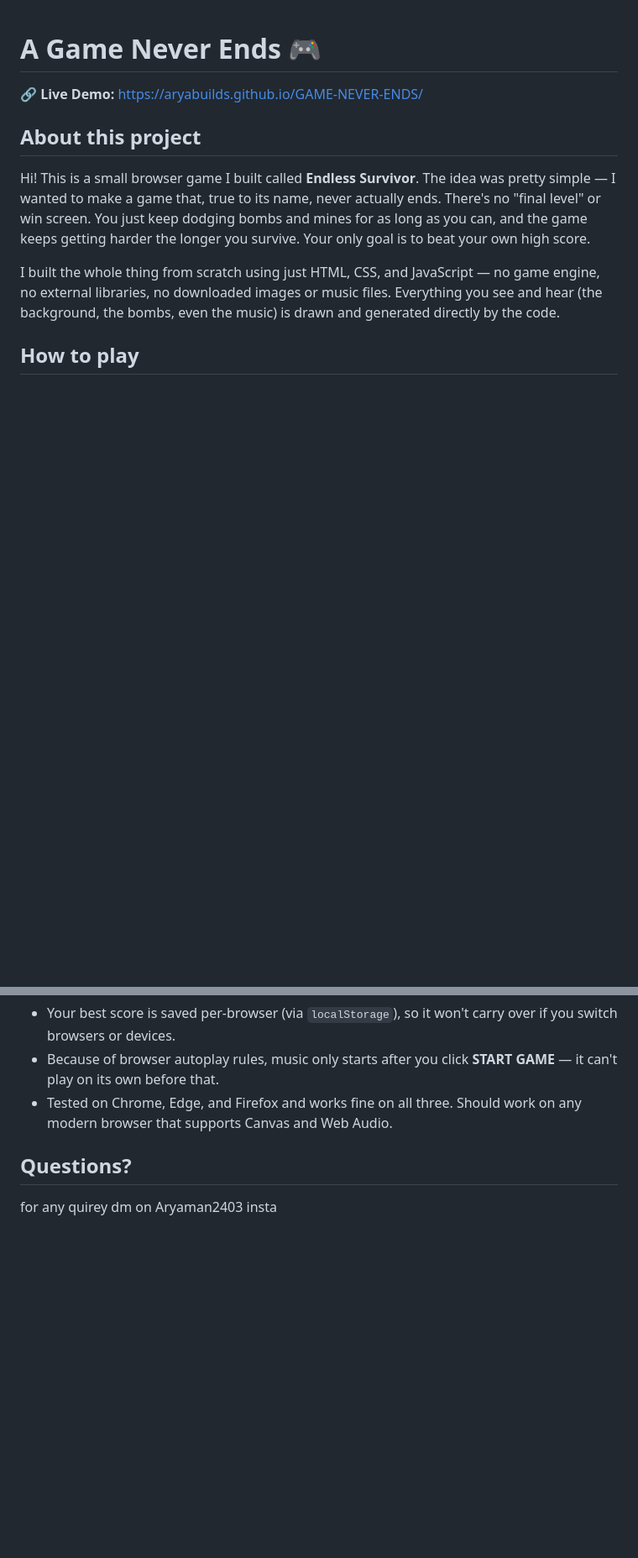
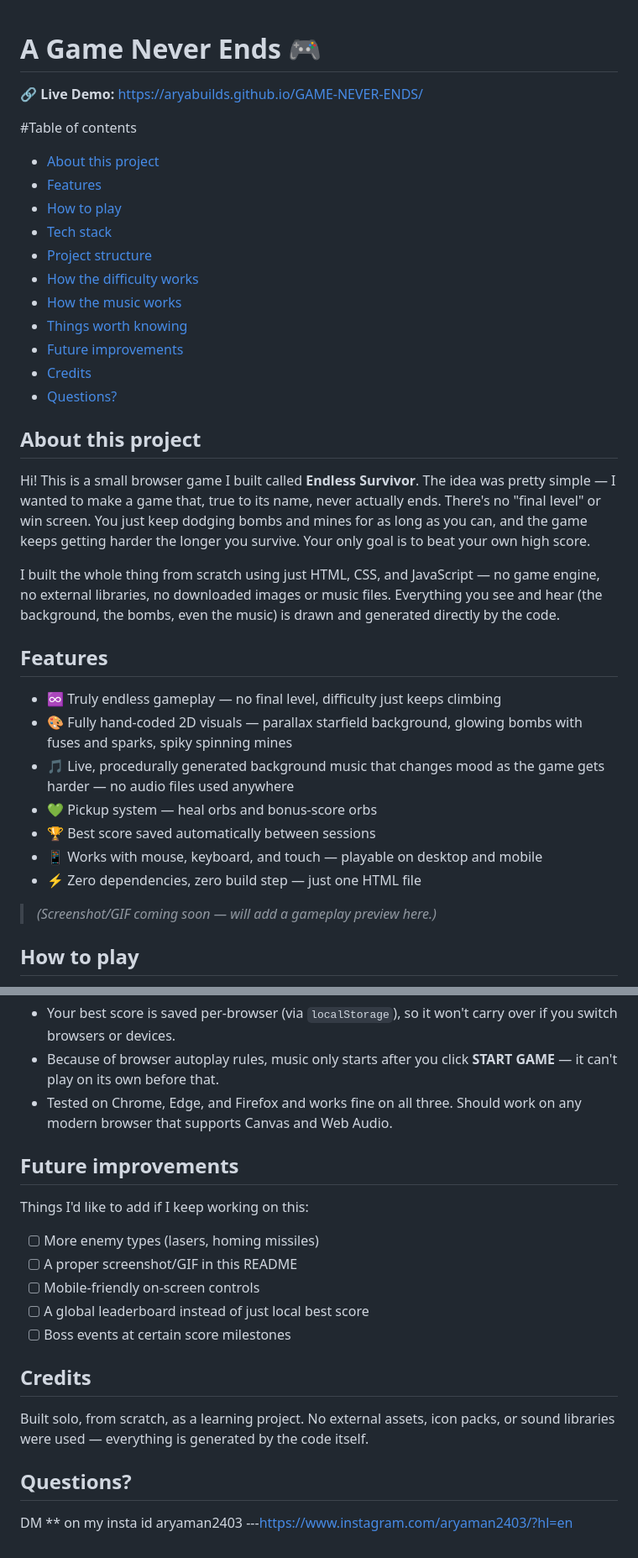
Before and after one commit to AryaBuilds/GAME-NEVER-ENDS, a Markdown page: README.md, 2 parts joined by grey strips. Shown at 84% size. Rendered like a GitHub page; blank space fills up the shorter version.

Commit message:
Enhance README with additional sections
Added table of contents, features, future improvements, and contact information.

```diff
--- a/README.md
+++ b/README.md
@@ -1,6 +1,20 @@
 # A Game Never Ends 🎮
 
 🔗 **Live Demo:** https://aryabuilds.github.io/GAME-NEVER-ENDS/
+
+#Table of contents
+
+- [About this project](#about-this-project)
+- [Features](#features)
+- [How to play](#how-to-play)
+- [Tech stack](#tech-stack)
+- [Project structure](#project-structure)
+- [How the difficulty works](#how-the-difficulty-works)
+- [How the music works](#how-the-music-works)
+- [Things worth knowing](#things-worth-knowing)
+- [Future improvements](#future-improvements)
+- [Credits](#credits)
+- [Questions?](#questions)
 
 ## About this project
 
@@ -14,6 +28,21 @@ I built the whole thing from scratch using just HTML, CSS, and JavaScript —
 no game engine, no external libraries, no downloaded images or music files.
 Everything you see and hear (the background, the bombs, even the music) is
 drawn and generated directly by the code.
+
+## Features
+
+- ♾️ Truly endless gameplay — no final level, difficulty just keeps climbing
+- 🎨 Fully hand-coded 2D visuals — parallax starfield background, glowing
+  bombs with fuses and sparks, spiky spinning mines
+- 🎵 Live, procedurally generated background music that changes mood as the
+  game gets harder — no audio files used anywhere
+- 💚 Pickup system — heal orbs and bonus-score orbs
+- 🏆 Best score saved automatically between sessions
+- 📱 Works with mouse, keyboard, and touch — playable on desktop and mobile
+- ⚡ Zero dependencies, zero build step — just one HTML file
+
+
+> *(Screenshot/GIF coming soon — will add a gameplay preview here.)*
 
 ## How to play
 
@@ -110,6 +131,23 @@ sound effects the same way.
 - Tested on Chrome, Edge, and Firefox and works fine on all three. Should
   work on any modern browser that supports Canvas and Web Audio.
 
+## Future improvements
+
+Things I'd like to add if I keep working on this:
+
+- [ ] More enemy types (lasers, homing missiles)
+- [ ] A proper screenshot/GIF in this README
+- [ ] Mobile-friendly on-screen controls
+- [ ] A global leaderboard instead of just local best score
+- [ ] Boss events at certain score milestones
+
+## Credits
+
+Built solo, from scratch, as a learning project. No external assets, icon
+packs, or sound libraries were used — everything is generated by the code
+itself.
+
+
 ## Questions?
 
-for any quirey dm on Aryaman2403 insta
+DM ** on my insta id aryaman2403 ---https://www.instagram.com/aryaman2403/?hl=en
```
Also changed, not shown: other parts of README.md (+7 -15 lines).
